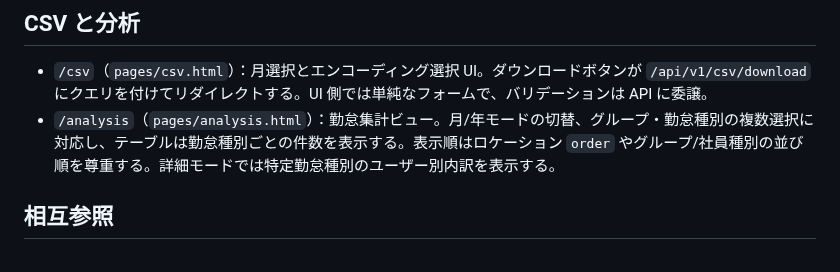
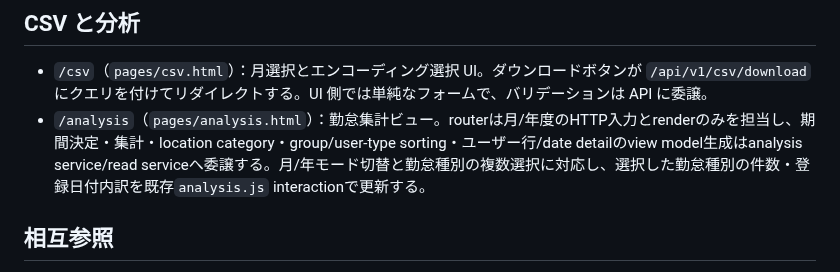
Before and after one commit to vnzzzz/sokora, a Markdown page: docs/ui/requirements.md, the part around the change. Rendered like a GitHub page.

Commit message:
docs: analysis read model境界をUI要件へ反映する

```diff
--- a/docs/ui/requirements.md
+++ b/docs/ui/requirements.md
@@ -34,7 +34,7 @@ Jinja2 + HTMX/Alpine.js による SSR UI の要件です。テンプレートの
 
 ## CSV と分析
 - `/csv`（`pages/csv.html`）：月選択とエンコーディング選択 UI。ダウンロードボタンが `/api/v1/csv/download` にクエリを付けてリダイレクトする。UI 側では単純なフォームで、バリデーションは API に委譲。
-- `/analysis`（`pages/analysis.html`）：勤怠集計ビュー。月/年モードの切替、グループ・勤怠種別の複数選択に対応し、テーブルは勤怠種別ごとの件数を表示する。表示順はロケーション `order` やグループ/社員種別の並び順を尊重する。詳細モードでは特定勤怠種別のユーザー別内訳を表示する。
+- `/analysis`（`pages/analysis.html`）：勤怠集計ビュー。routerは月/年度のHTTP入力とrenderのみを担当し、期間決定・集計・location category・group/user-type sorting・ユーザー行/date detailのview model生成はanalysis service/read serviceへ委譲する。月/年モード切替と勤怠種別の複数選択に対応し、選択した勤怠種別の件数・登録日付内訳を既存`analysis.js` interactionで更新する。
 
 ## 相互参照
 - API 呼び出しの前提やレスポンス構造は [API 要件](../api/requirements.md) を参照。
```
